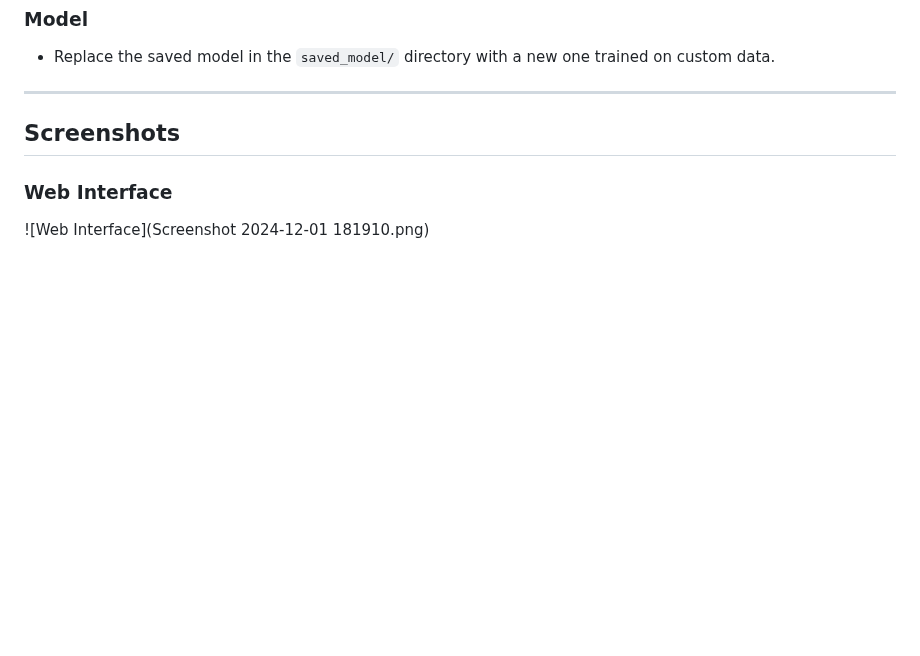
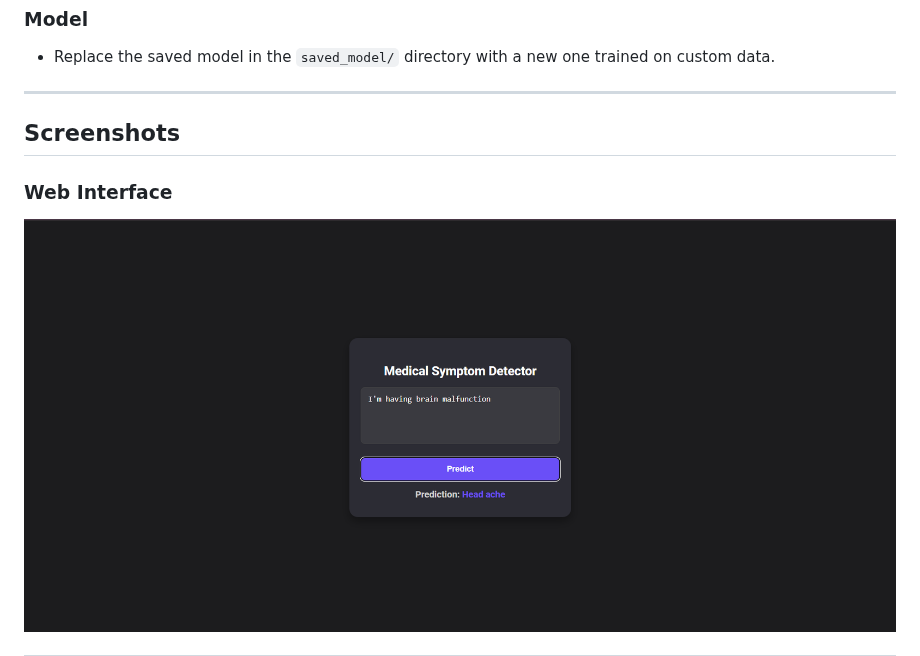
Before and after one commit to utkarshsinghiitbhu/Medical-Chatbot-for-Symptom-Diagnosis-using-BERT, a Markdown page: README.md, the part around one of its changes. GitHub-like rendering; blank space fills up the shorter version.

```diff
--- a/README.md
+++ b/README.md
@@ -97,5 +97,5 @@ project-folder/
 ## **Screenshots**
 
 ### **Web Interface**
-![Web Interface](Screenshot 2024-12-01 181910.png)
+![Web Interface](web_interface.png)
 
```
Also changed, not shown: other parts of README.md (+0 -2 lines).
